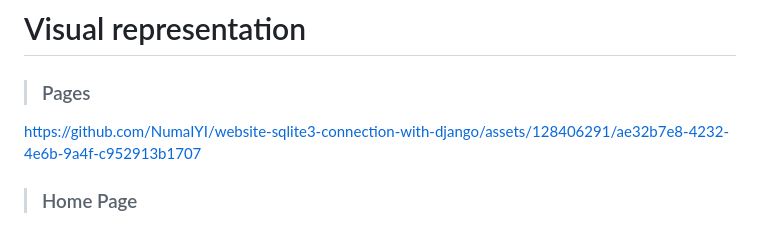
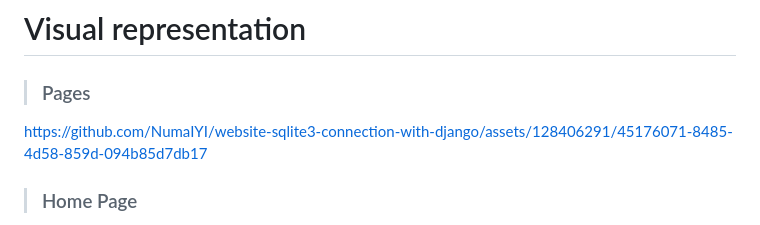
Before and after one commit to NumaIYI/website-sqlite3-connection-with-django, a Markdown page: README.md, the part around the change. Rendered like a GitHub page.

```diff
--- a/README.md
+++ b/README.md
@@ -44,7 +44,8 @@
 # Visual representation
 > ### Pages
 
-https://github.com/NumaIYI/website-sqlite3-connection-with-django/assets/128406291/ae32b7e8-4232-4e6b-9a4f-c952913b1707
+https://github.com/NumaIYI/website-sqlite3-connection-with-django/assets/128406291/45176071-8485-4d58-859d-094b85d7db17
+
 
 > ### Home Page
 
```
